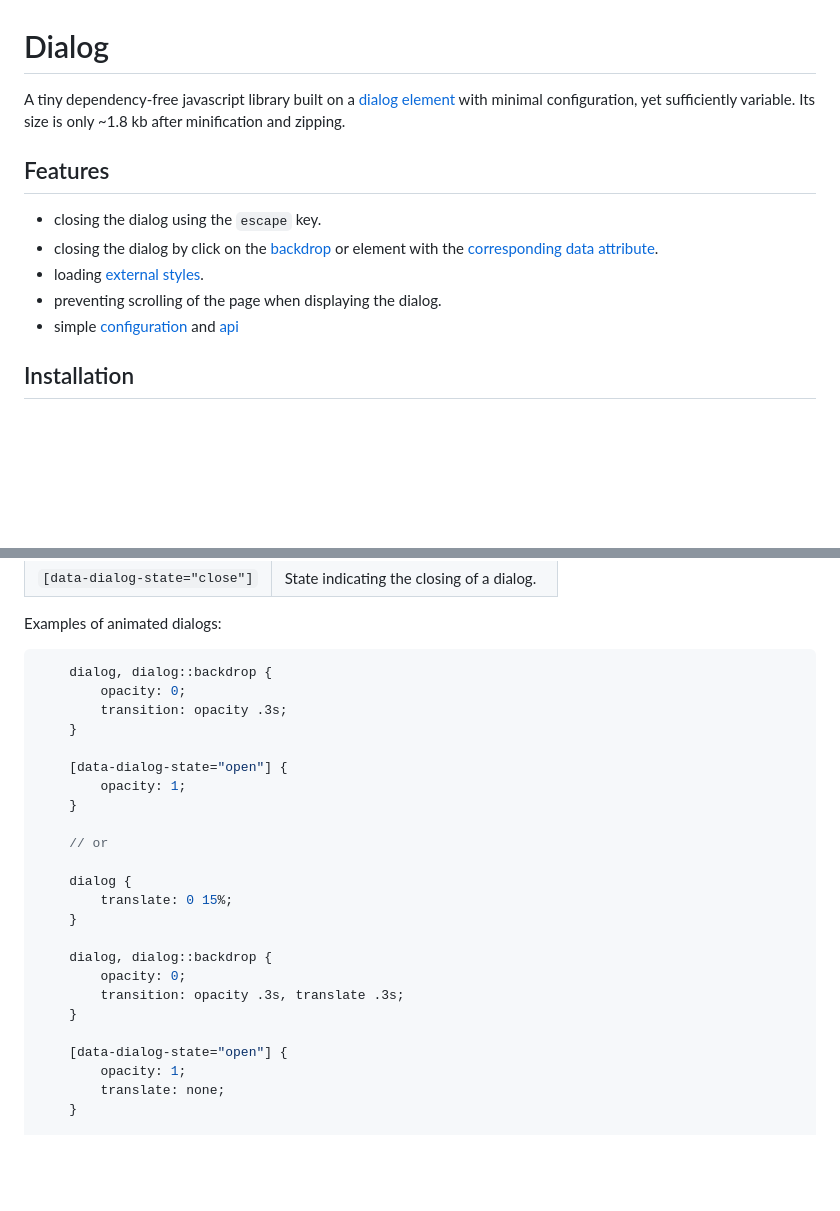
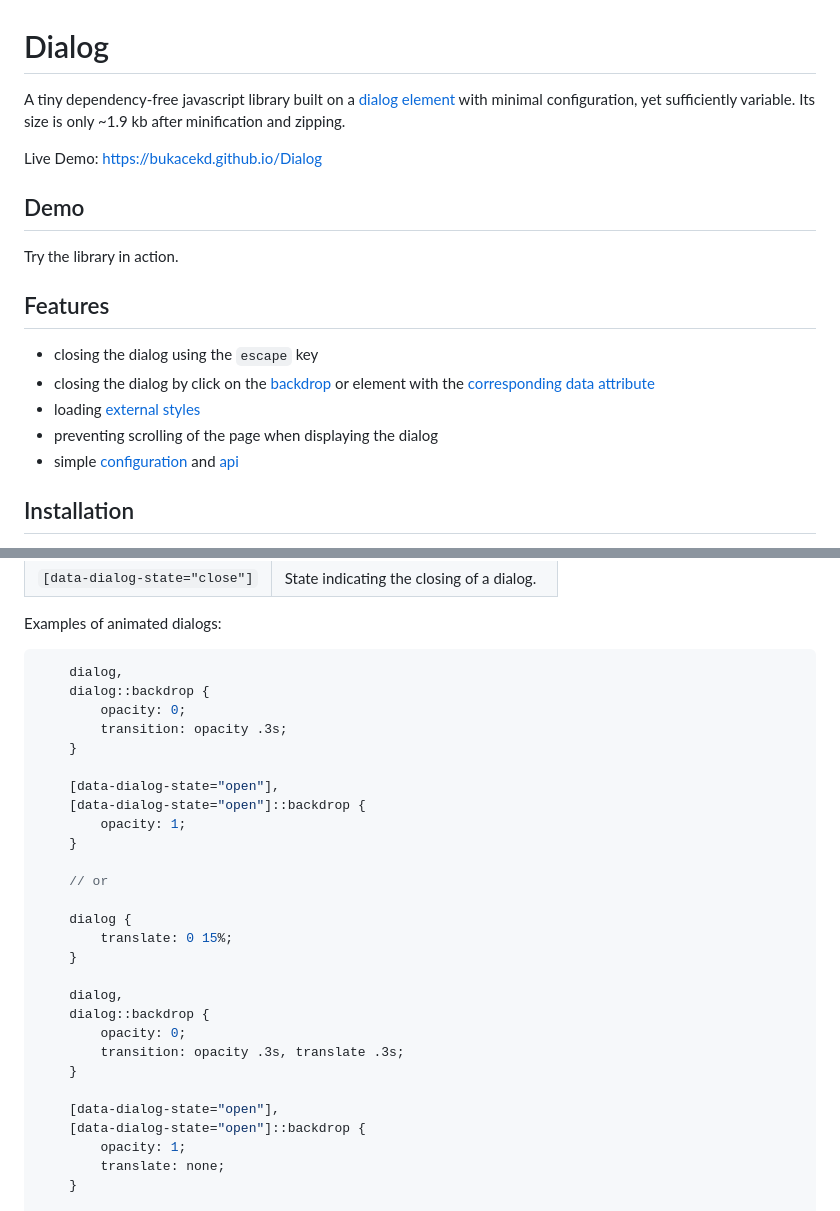
Before and after one commit to bukacekd/dialog, a Markdown page: README.md, 2 parts joined by grey strips. Rendered like a GitHub page; blank space fills up the shorter version.

Commit message:
updating documentation

````diff
--- a/README.md
+++ b/README.md
@@ -1,13 +1,19 @@
 # Dialog
 
-A tiny dependency-free javascript library built on a [dialog element](https://developer.mozilla.org/en-US/docs/Web/HTML/Element/dialog) with minimal configuration, yet sufficiently variable. Its size is only ~1.8 kb after minification and zipping.
+A tiny dependency-free javascript library built on a [dialog element](https://developer.mozilla.org/en-US/docs/Web/HTML/Element/dialog) with minimal configuration, yet sufficiently variable. Its size is only ~1.9 kb after minification and zipping.
+
+Live Demo: https://bukacekd.github.io/Dialog
+
+## Demo
+
+Try the library in action.
 
 ## Features
 
-- closing the dialog using the `escape` key.
-- closing the dialog by click on the [backdrop](#styling) or element with the [corresponding data attribute](#actions).
-- loading [external styles](#stylesheets).
-- preventing scrolling of the page when displaying the dialog.
+- closing the dialog using the `escape` key
+- closing the dialog by click on the [backdrop](#styling) or element with the [corresponding data attribute](#actions)
+- loading [external styles](#stylesheets)
+- preventing scrolling of the page when displaying the dialog
 - simple [configuration](#configuration) and [api](#properties)
 
 ## Installation
@@ -327,12 +333,14 @@ The dialog does not contain any styles, except for the basic styles specific to
 Examples of animated dialogs:
 
 ```css
-    dialog, dialog::backdrop {
+    dialog,
+    dialog::backdrop {
         opacity: 0;
         transition: opacity .3s;
     }
 
-    [data-dialog-state="open"] {
+    [data-dialog-state="open"],
+    [data-dialog-state="open"]::backdrop {
         opacity: 1;
     }
 
@@ -342,12 +350,14 @@ Examples of animated dialogs:
         translate: 0 15%;
     }
 
-    dialog, dialog::backdrop {
+    dialog,
+    dialog::backdrop {
         opacity: 0;
         transition: opacity .3s, translate .3s;
     }
 
-    [data-dialog-state="open"] {
+    [data-dialog-state="open"],
+    [data-dialog-state="open"]::backdrop {
         opacity: 1;
         translate: none;
     }
````
